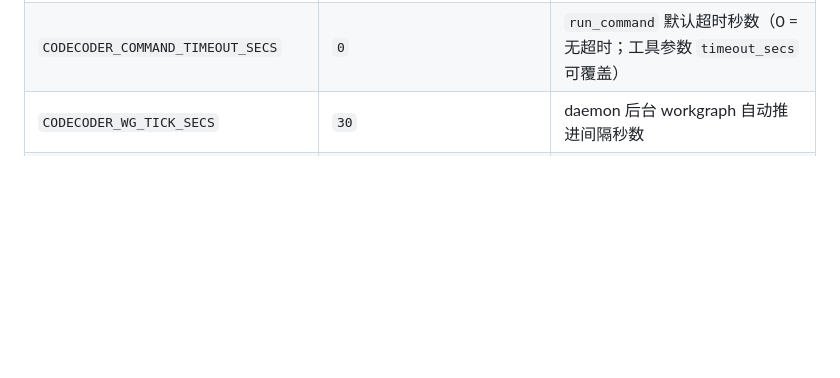
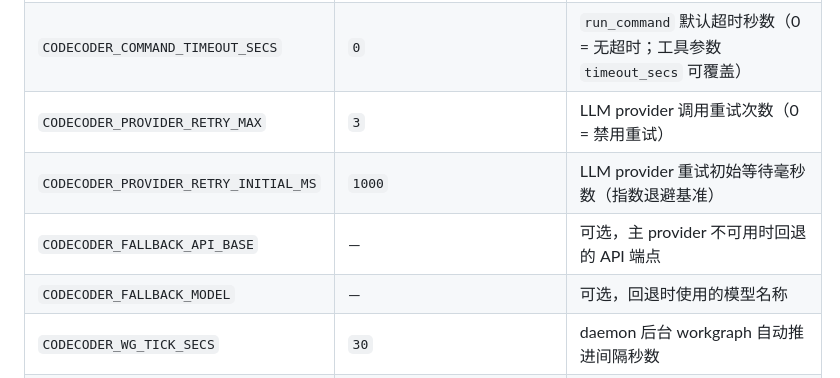
Before and after one commit to iannil/codecoder, a Markdown page: README.md, the part around the change. Rendered like a GitHub page; blank space fills up the shorter version.

Commit message:
docs: document provider retry and fallback env vars
Co-Authored-By: Claude <noreply@anthropic.com>

```diff
--- a/README.md
+++ b/README.md
@@ -146,6 +146,10 @@ project/
 | `CODECODER_MAX_TOOL_OUTPUT` | `262144` | `read_file` / `run_command` 单次输出字节上限，超长截断带 marker（ADR 0037） |
 | `CODECODER_NOOP_NUDGE_THRESHOLD` | `3` | 单 turn 连续多少「纯探索」步（read_file/glob/grep/diff）后注入一次 steering nudge，推动动手或声明阻塞（0 = 禁用；每 turn 至多一次；迭代 4，ADR 0029 修订） |
 | `CODECODER_COMMAND_TIMEOUT_SECS` | `0` | `run_command` 默认超时秒数（0 = 无超时；工具参数 `timeout_secs` 可覆盖） |
+| `CODECODER_PROVIDER_RETRY_MAX` | `3` | LLM provider 调用重试次数（0 = 禁用重试） |
+| `CODECODER_PROVIDER_RETRY_INITIAL_MS` | `1000` | LLM provider 重试初始等待毫秒数（指数退避基准） |
+| `CODECODER_FALLBACK_API_BASE` | — | 可选，主 provider 不可用时回退的 API 端点 |
+| `CODECODER_FALLBACK_MODEL` | — | 可选，回退时使用的模型名称 |
 | `CODECODER_WG_TICK_SECS` | `30` | daemon 后台 workgraph 自动推进间隔秒数 |
 | `CODECODER_AUTOTASK_INTERVAL_SECS` | `300` | 自动任务发现轮询间隔秒数（0 = 禁用） |
 | `CODECODER_AUTOTASK_SOURCE` | `github_issues` | 自动任务来源（当前仅支持 `github_issues`） |
```
